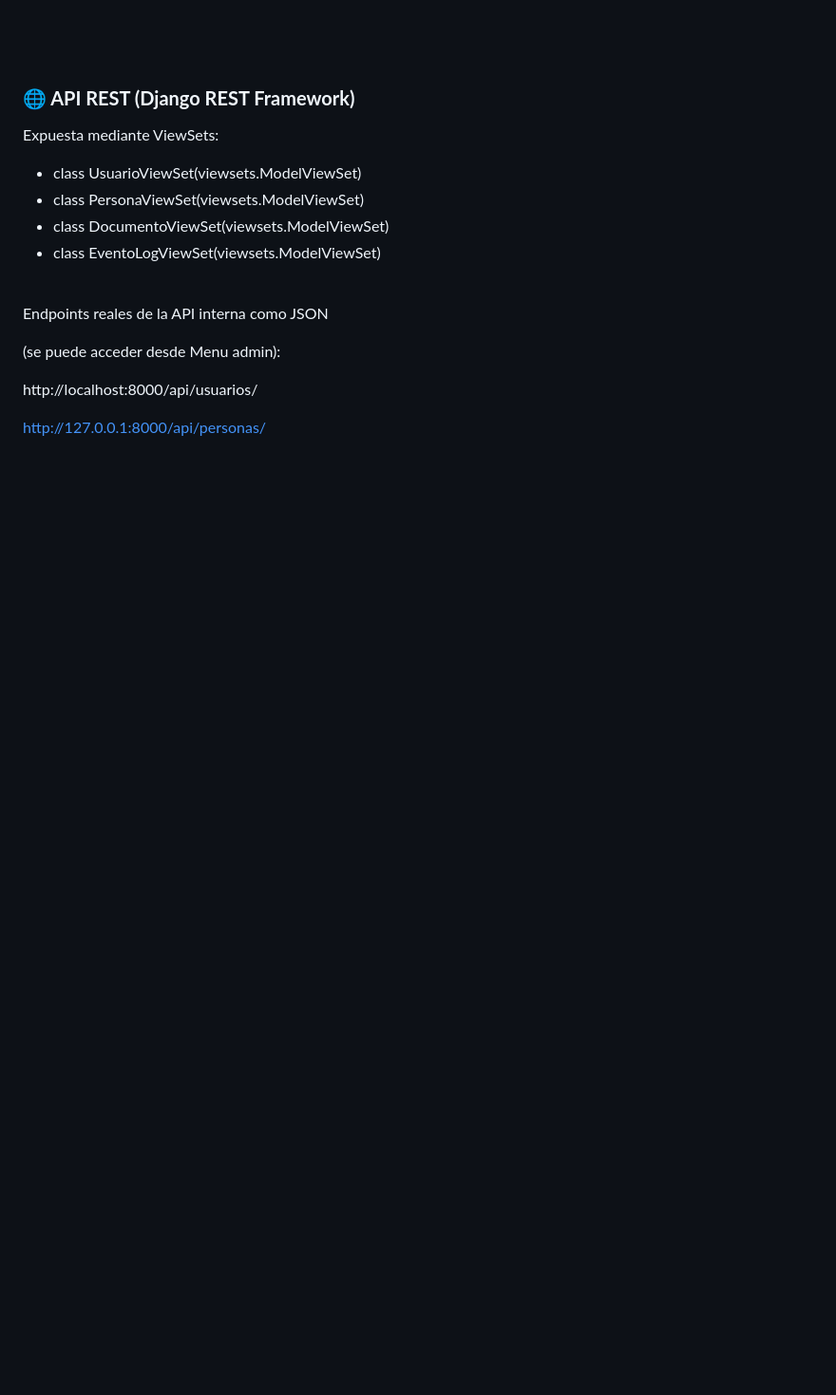
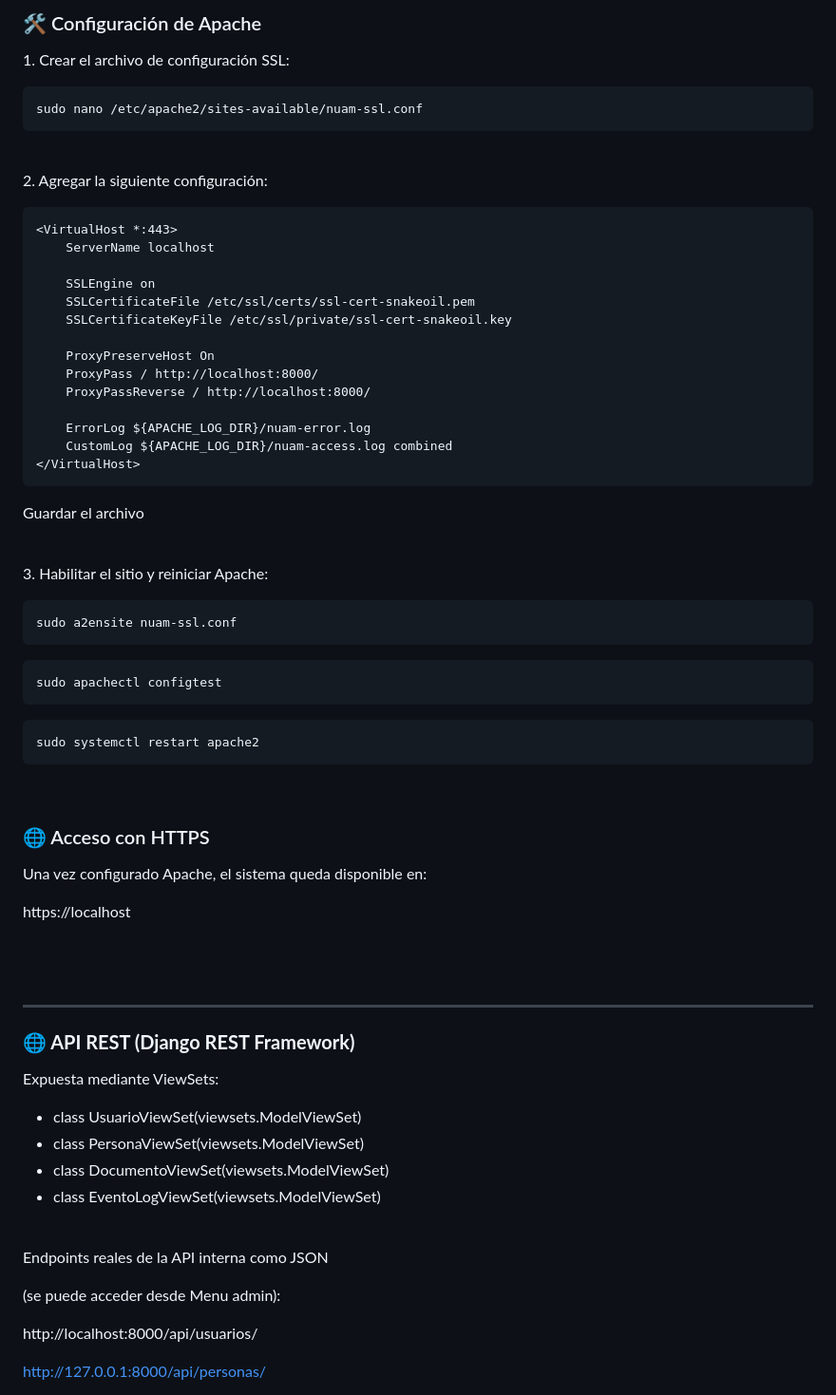
Before and after one commit to kiuiwi/nuam-ev4, a Markdown page: README.md, the part around the change printed below. Shown: that part at 95% size. Rendered like a GitHub page; blank space fills up the shorter version.

Commit message:
apache + https proxypass config

````diff
--- a/README.md
+++ b/README.md
@@ -526,3 +602,61 @@ Eventos publicados por Django:
+### 🛠️ Configuración de Apache
+
+1\. Crear el archivo de configuración SSL:
+
+```
+sudo nano /etc/apache2/sites-available/nuam-ssl.conf
+```
+
+<br>
+
+2\. Agregar la siguiente configuración:
+
+```
+<VirtualHost *:443>
+    ServerName localhost
+
+    SSLEngine on
+    SSLCertificateFile /etc/ssl/certs/ssl-cert-snakeoil.pem
+    SSLCertificateKeyFile /etc/ssl/private/ssl-cert-snakeoil.key
+
+    ProxyPreserveHost On
+    ProxyPass / http://localhost:8000/
+    ProxyPassReverse / http://localhost:8000/
+
+    ErrorLog ${APACHE_LOG_DIR}/nuam-error.log
+    CustomLog ${APACHE_LOG_DIR}/nuam-access.log combined
+</VirtualHost>
+```
+
+Guardar el archivo
+
+<br>
+
+3\. Habilitar el sitio y reiniciar Apache:
+
+```
+sudo a2ensite nuam-ssl.conf
+```
+
+```
+sudo apachectl configtest
+```
+
+```
+sudo systemctl restart apache2
+```
+
+<br>
+
+### 🌐 Acceso con HTTPS
+
+Una vez configurado Apache, el sistema queda disponible en:
+
+https://localhost
+
+<br><br>
+
+---
 
 ### **🌐 API REST (Django REST Framework)**
 
````
Also changed, not shown: other parts of README.md (+80 -4 lines).
